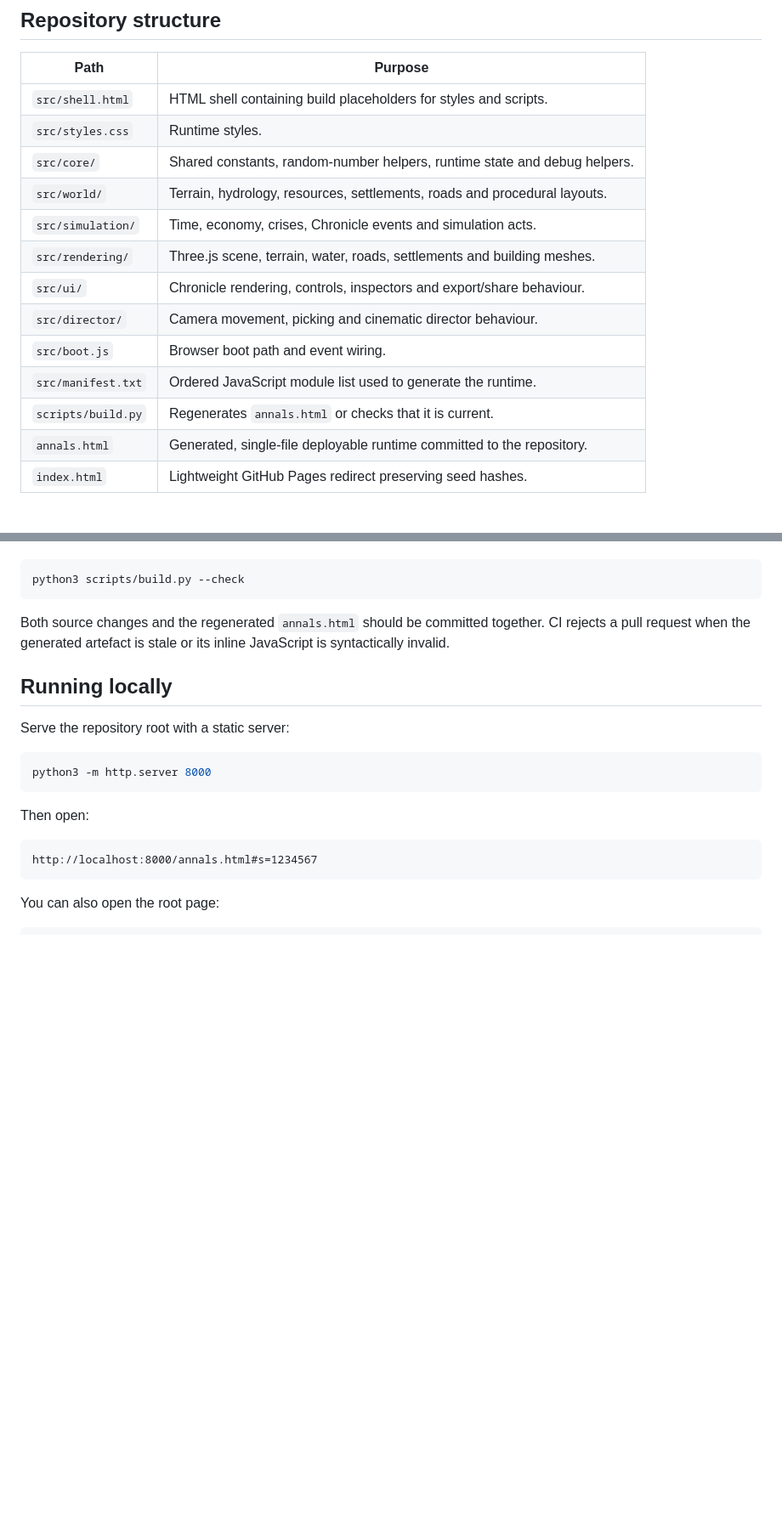
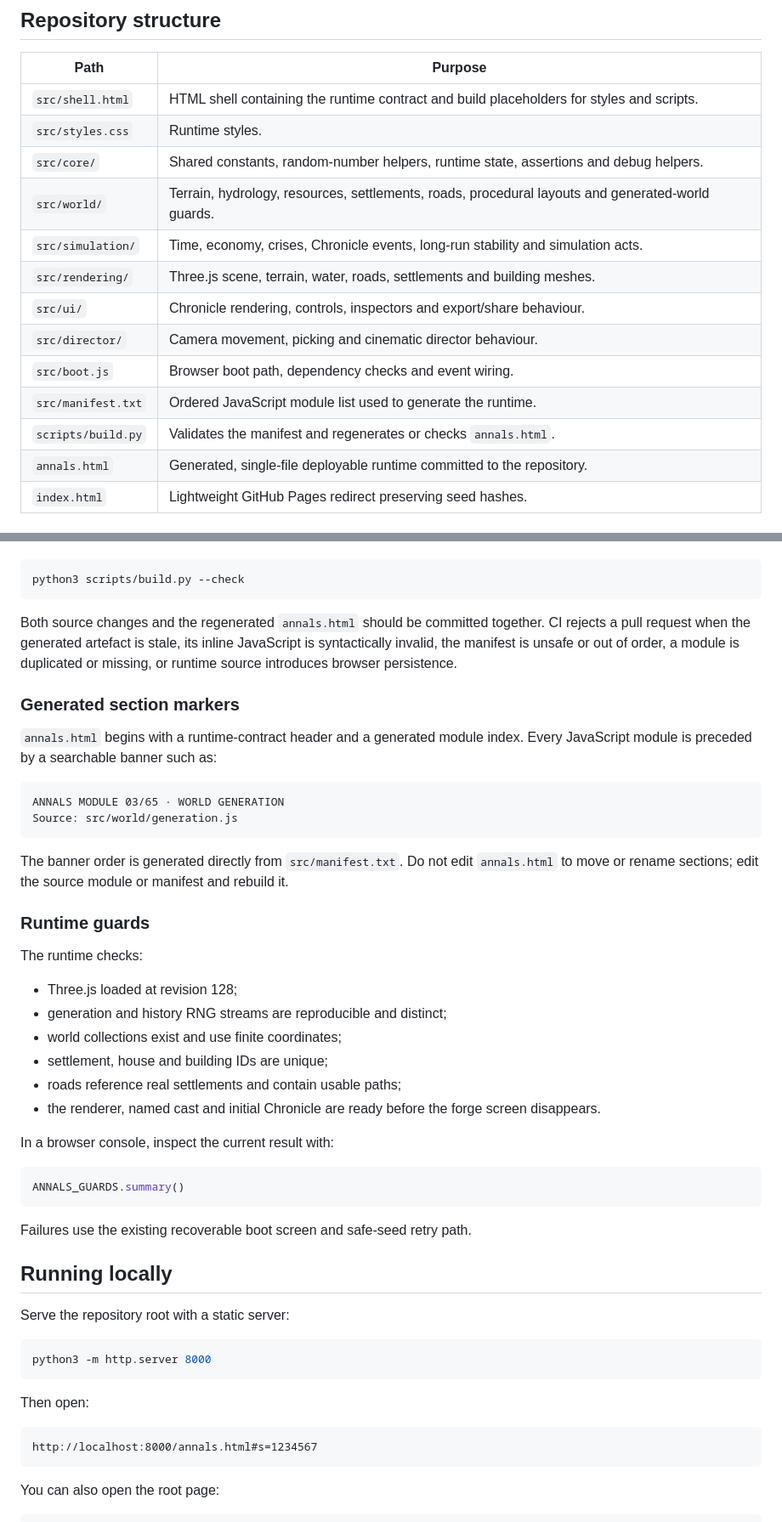
Before and after one commit to 8ft0-ai/fantasy-kingdom, a Markdown page: README.md, 2 parts joined by grey strips. Shown at 85% size. Drawn GitHub-style; blank space fills up the shorter version.

Commit message:
docs: explain generated sections and runtime guards

````diff
--- a/README.md
+++ b/README.md
@@ -21,17 +21,17 @@ The maintainable source is split by subsystem under `src/`, but GitHub Pages sti
 
 | Path | Purpose |
 | --- | --- |
-| `src/shell.html` | HTML shell containing build placeholders for styles and scripts. |
+| `src/shell.html` | HTML shell containing the runtime contract and build placeholders for styles and scripts. |
 | `src/styles.css` | Runtime styles. |
-| `src/core/` | Shared constants, random-number helpers, runtime state and debug helpers. |
-| `src/world/` | Terrain, hydrology, resources, settlements, roads and procedural layouts. |
-| `src/simulation/` | Time, economy, crises, Chronicle events and simulation acts. |
+| `src/core/` | Shared constants, random-number helpers, runtime state, assertions and debug helpers. |
+| `src/world/` | Terrain, hydrology, resources, settlements, roads, procedural layouts and generated-world guards. |
+| `src/simulation/` | Time, economy, crises, Chronicle events, long-run stability and simulation acts. |
 | `src/rendering/` | Three.js scene, terrain, water, roads, settlements and building meshes. |
 | `src/ui/` | Chronicle rendering, controls, inspectors and export/share behaviour. |
 | `src/director/` | Camera movement, picking and cinematic director behaviour. |
-| `src/boot.js` | Browser boot path and event wiring. |
+| `src/boot.js` | Browser boot path, dependency checks and event wiring. |
 | `src/manifest.txt` | Ordered JavaScript module list used to generate the runtime. |
-| `scripts/build.py` | Regenerates `annals.html` or checks that it is current. |
+| `scripts/build.py` | Validates the manifest and regenerates or checks `annals.html`. |
 | `annals.html` | Generated, single-file deployable runtime committed to the repository. |
 | `index.html` | Lightweight GitHub Pages redirect preserving seed hashes. |
 
@@ -49,7 +49,37 @@ Before committing, verify that the generated runtime is current:
 python3 scripts/build.py --check
 ```
 
-Both source changes and the regenerated `annals.html` should be committed together. CI rejects a pull request when the generated artefact is stale or its inline JavaScript is syntactically invalid.
+Both source changes and the regenerated `annals.html` should be committed together. CI rejects a pull request when the generated artefact is stale, its inline JavaScript is syntactically invalid, the manifest is unsafe or out of order, a module is duplicated or missing, or runtime source introduces browser persistence.
+
+### Generated section markers
+
+`annals.html` begins with a runtime-contract header and a generated module index. Every JavaScript module is preceded by a searchable banner such as:
+
+```text
+ANNALS MODULE 03/65 · WORLD GENERATION
+Source: src/world/generation.js
+```
+
+The banner order is generated directly from `src/manifest.txt`. Do not edit `annals.html` to move or rename sections; edit the source module or manifest and rebuild it.
+
+### Runtime guards
+
+The runtime checks:
+
+- Three.js loaded at revision 128;
+- generation and history RNG streams are reproducible and distinct;
+- world collections exist and use finite coordinates;
+- settlement, house and building IDs are unique;
+- roads reference real settlements and contain usable paths;
+- the renderer, named cast and initial Chronicle are ready before the forge screen disappears.
+
+In a browser console, inspect the current result with:
+
+```js
+ANNALS_GUARDS.summary()
+```
+
+Failures use the existing recoverable boot screen and safe-seed retry path.
 
 ## Running locally
 
````
Also changed, not shown: other parts of README.md (+4 -2 lines).
